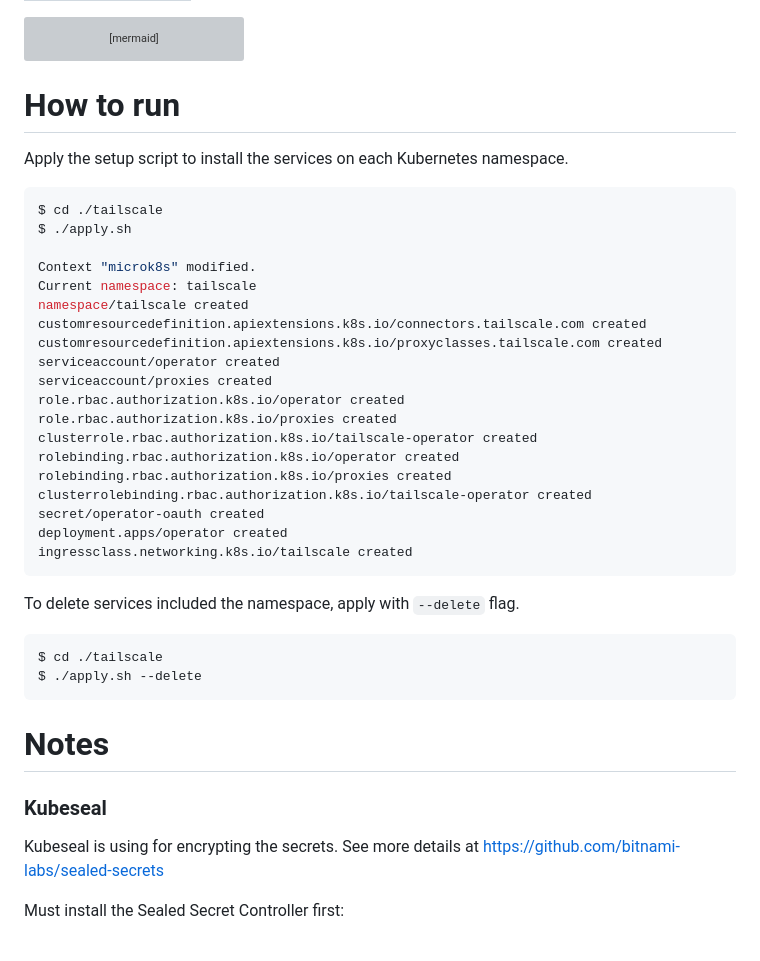
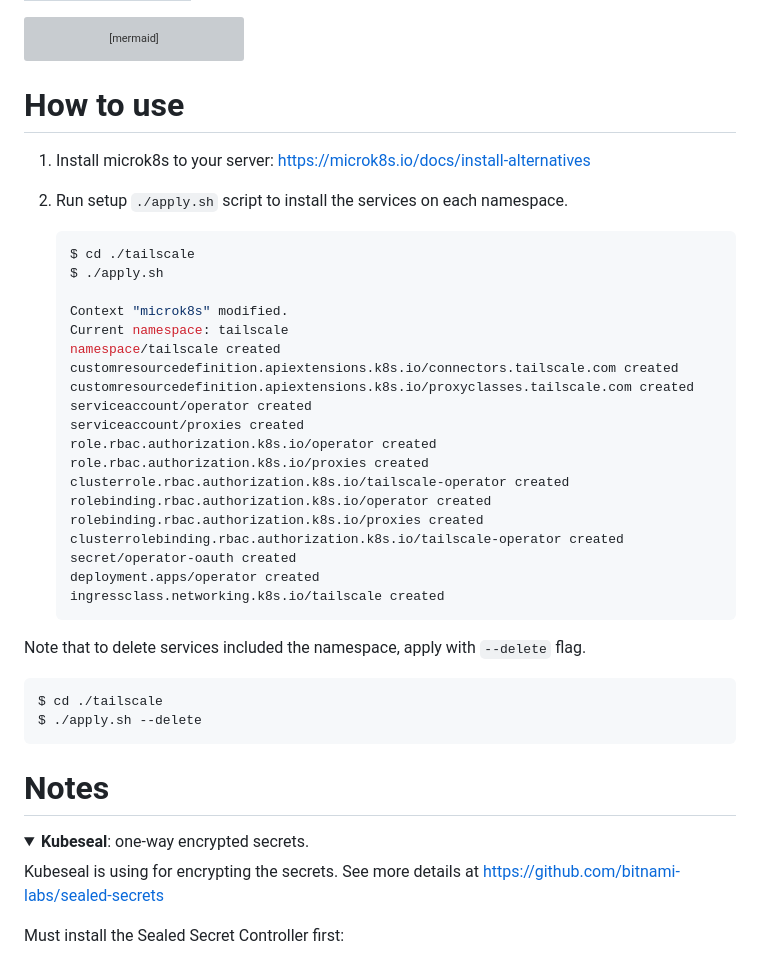
Before and after one commit to duyet/homelab, a Markdown page: README.md, the part around the change printed below. Rendered like a GitHub page; folded sections open; grey boxes are pictures that could not be loaded.

````diff
--- a/README.md
+++ b/README.md
@@ -53,33 +53,35 @@ graph TB;
     end;
 ```
 
-# How to run
+# How to use
 
-Apply the setup script to install the services on each Kubernetes namespace.
+1. Install microk8s to your server: https://microk8s.io/docs/install-alternatives
 
-```bash
-$ cd ./tailscale
-$ ./apply.sh
+2. Run setup `./apply.sh` script to install the services on each namespace.
 
-Context "microk8s" modified.
-Current namespace: tailscale
-namespace/tailscale created
-customresourcedefinition.apiextensions.k8s.io/connectors.tailscale.com created
-customresourcedefinition.apiextensions.k8s.io/proxyclasses.tailscale.com created
-serviceaccount/operator created
-serviceaccount/proxies created
-role.rbac.authorization.k8s.io/operator created
-role.rbac.authorization.k8s.io/proxies created
-clusterrole.rbac.authorization.k8s.io/tailscale-operator created
-rolebinding.rbac.authorization.k8s.io/operator created
-rolebinding.rbac.authorization.k8s.io/proxies created
-clusterrolebinding.rbac.authorization.k8s.io/tailscale-operator created
-secret/operator-oauth created
-deployment.apps/operator created
-ingressclass.networking.k8s.io/tailscale created
-```
+    ```bash
+    $ cd ./tailscale
+    $ ./apply.sh
 
-To delete services included the namespace, apply with `--delete` flag.
+    Context "microk8s" modified.
+    Current namespace: tailscale
+    namespace/tailscale created
+    customresourcedefinition.apiextensions.k8s.io/connectors.tailscale.com created
+    customresourcedefinition.apiextensions.k8s.io/proxyclasses.tailscale.com created
+    serviceaccount/operator created
+    serviceaccount/proxies created
+    role.rbac.authorization.k8s.io/operator created
+    role.rbac.authorization.k8s.io/proxies created
+    clusterrole.rbac.authorization.k8s.io/tailscale-operator created
+    rolebinding.rbac.authorization.k8s.io/operator created
+    rolebinding.rbac.authorization.k8s.io/proxies created
+    clusterrolebinding.rbac.authorization.k8s.io/tailscale-operator created
+    secret/operator-oauth created
+    deployment.apps/operator created
+    ingressclass.networking.k8s.io/tailscale created
+    ```
+
+Note that to delete services included the namespace, apply with `--delete` flag.
 
 ```bash
 $ cd ./tailscale
@@ -88,7 +90,10 @@ $ ./apply.sh --delete
 
 # Notes
 
-### Kubeseal
+<details>
+    <summary>
+        <strong>Kubeseal</strong>: one-way encrypted secrets.
+    </summary>
 
 Kubeseal is using for encrypting the secrets. See more details at https://github.com/bitnami-labs/sealed-secrets
 
````
Also changed, not shown: other parts of README.md (+34 -5 lines), .github/screenshot/pihole.png (added).
